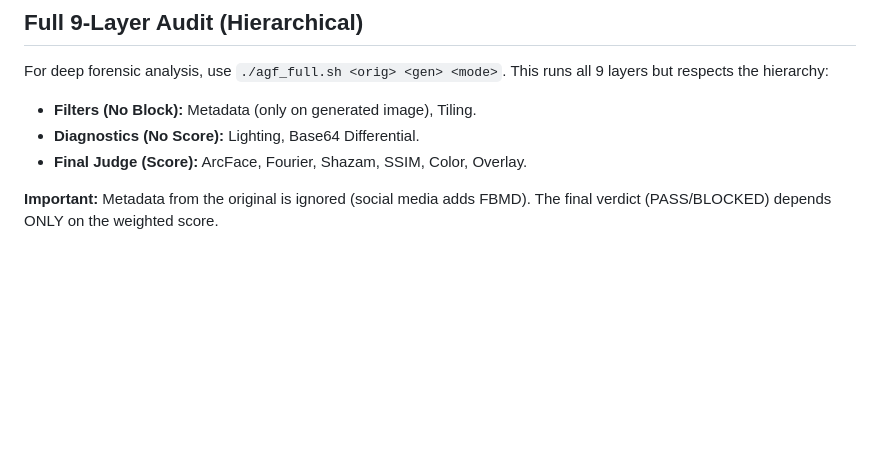
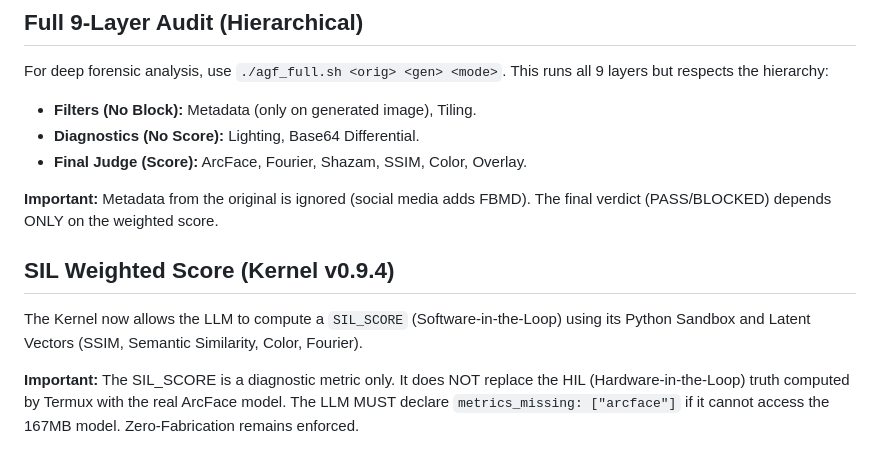
Before and after one commit to joselox45/AGF-v8.0-MAX-Identity-Preservation-Engine, a Markdown page: README.md, the part around the change. GitHub-like rendering; blank space fills up the shorter version.

Commit message:
docs: sync README and Kernel v0.9.4 (SIL Weighted Score with ArcFace prohibition)

```diff
--- a/README.md
+++ b/README.md
@@ -145,3 +145,9 @@ For deep forensic analysis, use `./agf_full.sh <orig> <gen> <mode>`. This runs a
 - **Final Judge (Score):** ArcFace, Fourier, Shazam, SSIM, Color, Overlay.
 
 **Important:** Metadata from the original is ignored (social media adds FBMD). The final verdict (PASS/BLOCKED) depends ONLY on the weighted score.
+
+
+## SIL Weighted Score (Kernel v0.9.4)
+The Kernel now allows the LLM to compute a `SIL_SCORE` (Software-in-the-Loop) using its Python Sandbox and Latent Vectors (SSIM, Semantic Similarity, Color, Fourier).
+
+**Important:** The SIL_SCORE is a diagnostic metric only. It does NOT replace the HIL (Hardware-in-the-Loop) truth computed by Termux with the real ArcFace model. The LLM MUST declare `metrics_missing: ["arcface"]` if it cannot access the 167MB model. Zero-Fabrication remains enforced.
```
Also changed, not shown: docs/governance/AGF_CHAT_KERNEL_v0.9.4_SIL_WEIGHTED.md (added, +46 -0 lines).
